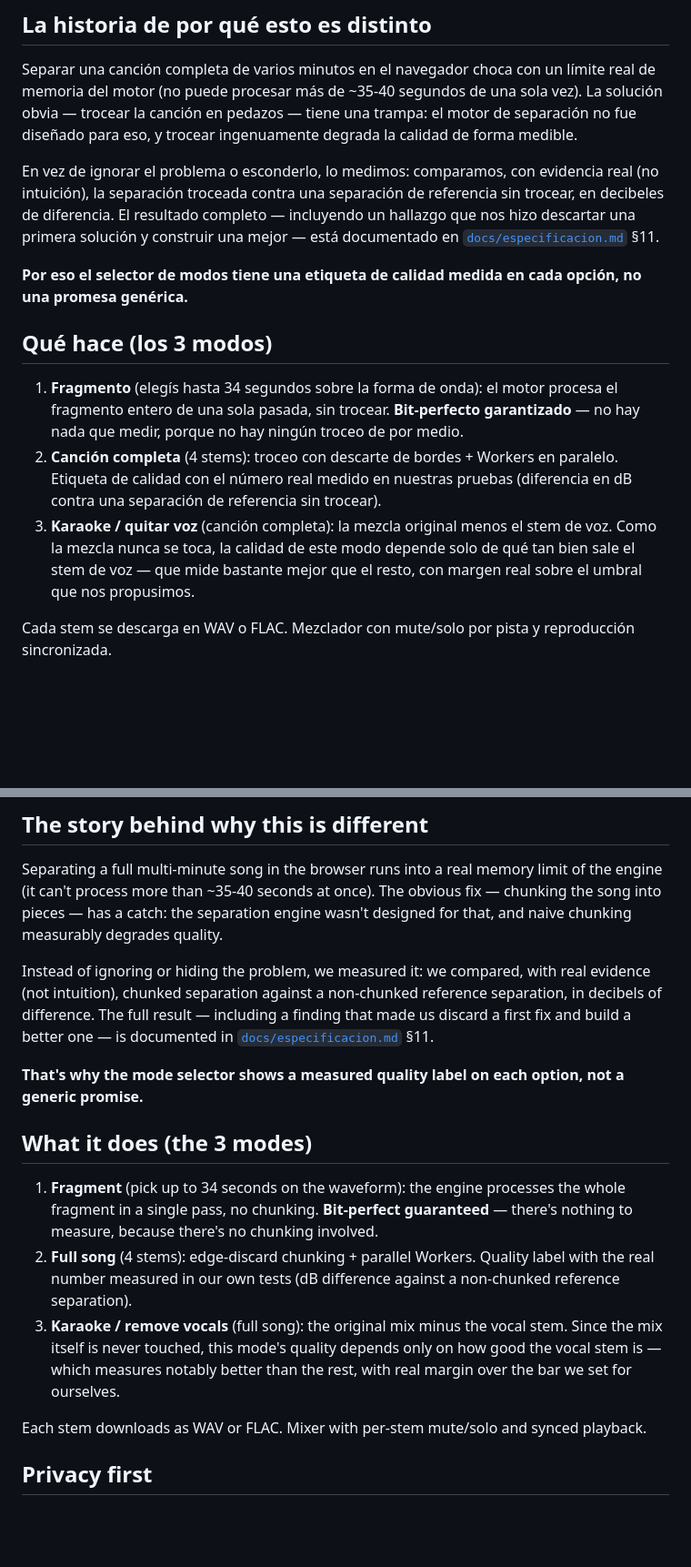
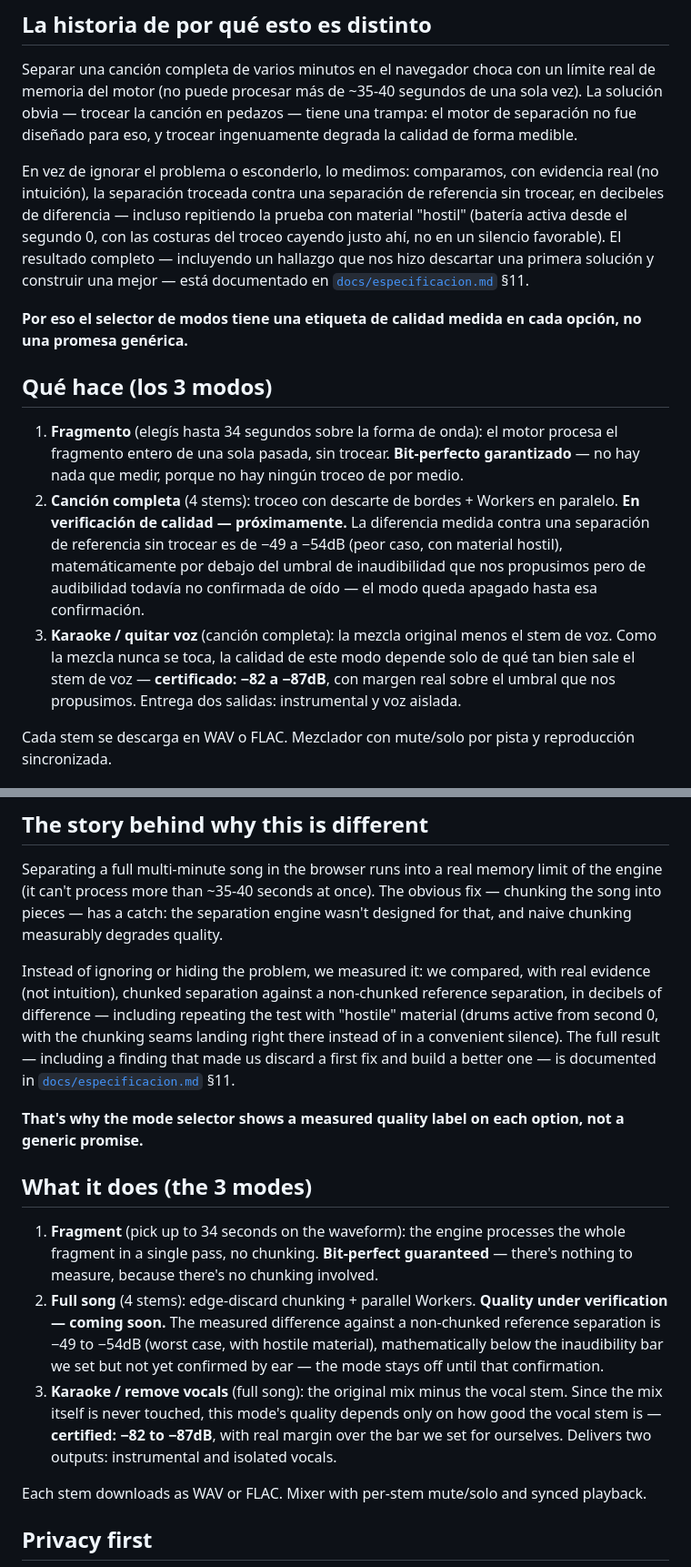
Before and after one commit to Trainmusiq/trackjunction, a Markdown page: README.md, 2 parts joined by grey strips. Shown at 91% size. Drawn GitHub-style; blank space fills up the shorter version.

```diff
--- a/README.md
+++ b/README.md
@@ -10,15 +10,15 @@ trackjunction separa una canción en pistas (voz, batería, bajo, resto) 100% en
 
 Separar una canción completa de varios minutos en el navegador choca con un límite real de memoria del motor (no puede procesar más de ~35-40 segundos de una sola vez). La solución obvia — trocear la canción en pedazos — tiene una trampa: el motor de separación no fue diseñado para eso, y trocear ingenuamente degrada la calidad de forma medible.
 
-En vez de ignorar el problema o esconderlo, lo medimos: comparamos, con evidencia real (no intuición), la separación troceada contra una separación de referencia sin trocear, en decibeles de diferencia. El resultado completo — incluyendo un hallazgo que nos hizo descartar una primera solución y construir una mejor — está documentado en [`docs/especificacion.md`](docs/especificacion.md) §11.
+En vez de ignorar el problema o esconderlo, lo medimos: comparamos, con evidencia real (no intuición), la separación troceada contra una separación de referencia sin trocear, en decibeles de diferencia — incluso repitiendo la prueba con material "hostil" (batería activa desde el segundo 0, con las costuras del troceo cayendo justo ahí, no en un silencio favorable). El resultado completo — incluyendo un hallazgo que nos hizo descartar una primera solución y construir una mejor — está documentado en [`docs/especificacion.md`](docs/especificacion.md) §11.
 
 **Por eso el selector de modos tiene una etiqueta de calidad medida en cada opción, no una promesa genérica.**
 
 ## Qué hace (los 3 modos)
 
 1. **Fragmento** (elegís hasta 34 segundos sobre la forma de onda): el motor procesa el fragmento entero de una sola pasada, sin trocear. **Bit-perfecto garantizado** — no hay nada que medir, porque no hay ningún troceo de por medio.
-2. **Canción completa** (4 stems): troceo con descarte de bordes + Workers en paralelo. Etiqueta de calidad con el número real medido en nuestras pruebas (diferencia en dB contra una separación de referencia sin trocear).
-3. **Karaoke / quitar voz** (canción completa): la mezcla original menos el stem de voz. Como la mezcla nunca se toca, la calidad de este modo depende solo de qué tan bien sale el stem de voz — que mide bastante mejor que el resto, con margen real sobre el umbral que nos propusimos.
+2. **Canción completa** (4 stems): troceo con descarte de bordes + Workers en paralelo. **En verificación de calidad — próximamente.** La diferencia medida contra una separación de referencia sin trocear es de −49 a −54dB (peor caso, con material hostil), matemáticamente por debajo del umbral de inaudibilidad que nos propusimos pero de audibilidad todavía no confirmada de oído — el modo queda apagado hasta esa confirmación.
+3. **Karaoke / quitar voz** (canción completa): la mezcla original menos el stem de voz. Como la mezcla nunca se toca, la calidad de este modo depende solo de qué tan bien sale el stem de voz — **certificado: −82 a −87dB**, con margen real sobre el umbral que nos propusimos. Entrega dos salidas: instrumental y voz aislada.
 
 Cada stem se descarga en WAV o FLAC. Mezclador con mute/solo por pista y reproducción sincronizada.
 
@@ -64,15 +64,15 @@ trackjunction separates a song into stems (vocals, drums, bass, other) 100% in y
 
 Separating a full multi-minute song in the browser runs into a real memory limit of the engine (it can't process more than ~35-40 seconds at once). The obvious fix — chunking the song into pieces — has a catch: the separation engine wasn't designed for that, and naive chunking measurably degrades quality.
 
-Instead of ignoring or hiding the problem, we measured it: we compared, with real evidence (not intuition), chunked separation against a non-chunked reference separation, in decibels of difference. The full result — including a finding that made us discard a first fix and build a better one — is documented in [`docs/especificacion.md`](docs/especificacion.md) §11.
+Instead of ignoring or hiding the problem, we measured it: we compared, with real evidence (not intuition), chunked separation against a non-chunked reference separation, in decibels of difference — including repeating the test with "hostile" material (drums active from second 0, with the chunking seams landing right there instead of in a convenient silence). The full result — including a finding that made us discard a first fix and build a better one — is documented in [`docs/especificacion.md`](docs/especificacion.md) §11.
 
 **That's why the mode selector shows a measured quality label on each option, not a generic promise.**
 
 ## What it does (the 3 modes)
 
 1. **Fragment** (pick up to 34 seconds on the waveform): the engine processes the whole fragment in a single pass, no chunking. **Bit-perfect guaranteed** — there's nothing to measure, because there's no chunking involved.
-2. **Full song** (4 stems): edge-discard chunking + parallel Workers. Quality label with the real number measured in our own tests (dB difference against a non-chunked reference separation).
-3. **Karaoke / remove vocals** (full song): the original mix minus the vocal stem. Since the mix itself is never touched, this mode's quality depends only on how good the vocal stem is — which measures notably better than the rest, with real margin over the bar we set for ourselves.
+2. **Full song** (4 stems): edge-discard chunking + parallel Workers. **Quality under verification — coming soon.** The measured difference against a non-chunked reference separation is −49 to −54dB (worst case, with hostile material), mathematically below the inaudibility bar we set but not yet confirmed by ear — the mode stays off until that confirmation.
+3. **Karaoke / remove vocals** (full song): the original mix minus the vocal stem. Since the mix itself is never touched, this mode's quality depends only on how good the vocal stem is — **certified: −82 to −87dB**, with real margin over the bar we set for ourselves. Delivers two outputs: instrumental and isolated vocals.
 
 Each stem downloads as WAV or FLAC. Mixer with per-stem mute/solo and synced playback.
 
```
Also changed, not shown: docs/especificacion.md (+44 -2 lines).
